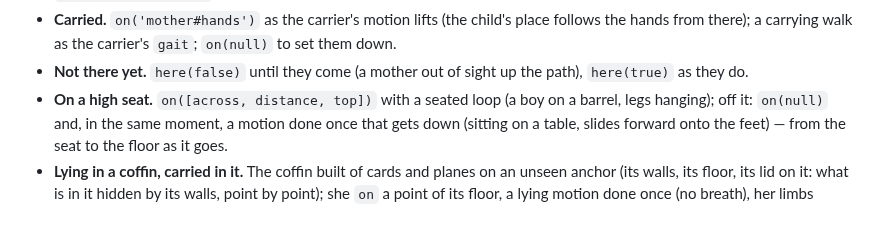
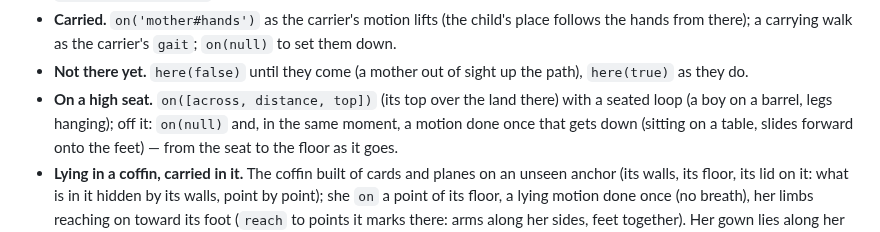
Before and after one commit to moood-me/docs, a Markdown page: people.md, the part around one of its changes. Rendered like a GitHub page.

```diff
--- a/people.md
+++ b/people.md
@@ -254,7 +254,7 @@ Each writes a JSON snippet for the cast's data and a picture to look at first (t
 - **Carried.** `on('mother#hands')` as the carrier's motion lifts (the child's place follows the hands from there); a
   carrying walk as the carrier's `gait`; `on(null)` to set them down.
 - **Not there yet.** `here(false)` until they come (a mother out of sight up the path), `here(true)` as they do.
-- **On a high seat.** `on([across, distance, top])` with a seated loop (a boy on a barrel, legs hanging); off it: `on(null)`
+- **On a high seat.** `on([across, distance, top])` (its top over the land there) with a seated loop (a boy on a barrel, legs hanging); off it: `on(null)`
   and, in the same moment, a motion done once that gets down (sitting on a table, slides forward onto the feet) — from
   the seat to the floor as it goes.
 - **Lying in a coffin, carried in it.** The coffin built of cards and planes on an unseen anchor (its walls, its floor, its lid
```
Also changed, not shown: other parts of people.md (+1 -1 lines).
